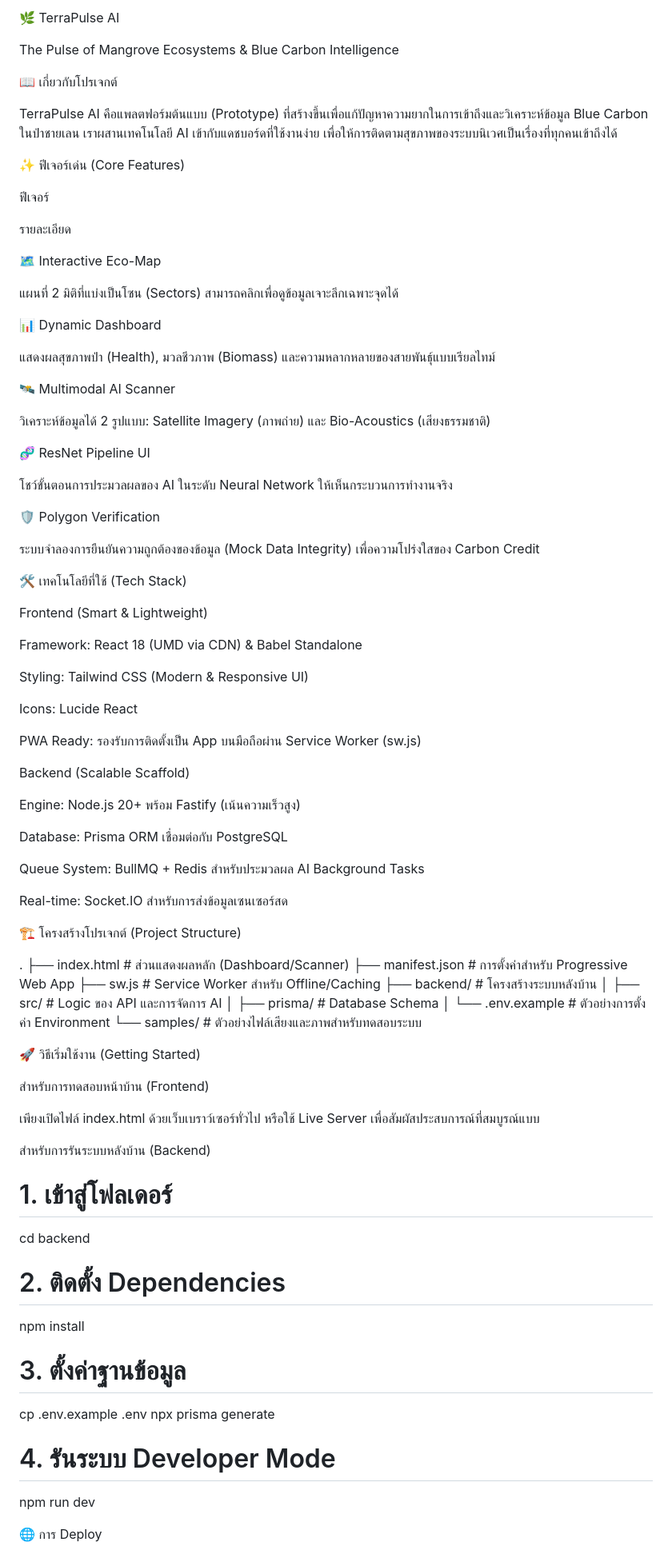
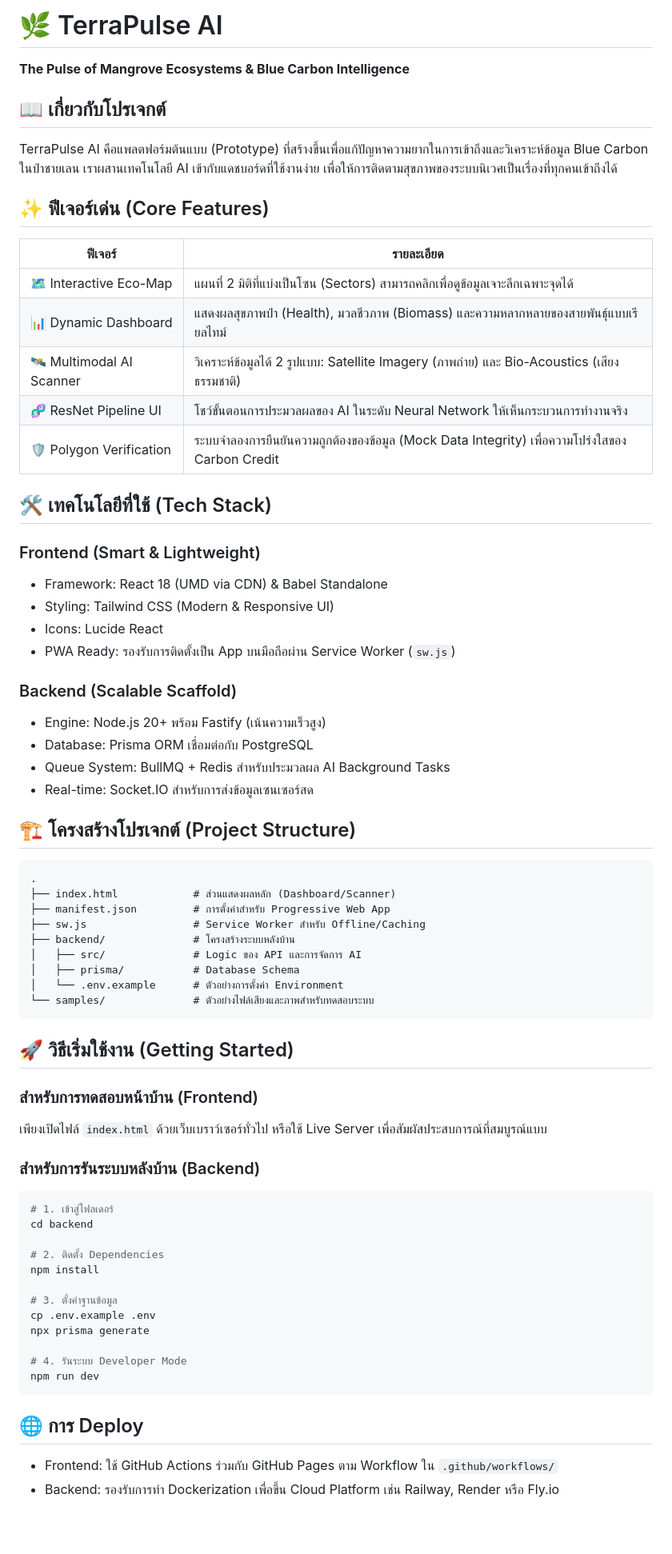
Before and after one commit to ffirst2551/TerraPulseAI, a Markdown page: README.md, the part around one of its changes. Shown at 80% size. Drawn GitHub-style; blank space fills up the shorter version.

Commit message:
Update README formatting and content structure

````diff
--- a/README.md
+++ b/README.md
@@ -1,61 +1,40 @@
-🌿 TerraPulse AI
+# 🌿 TerraPulse AI
 
-The Pulse of Mangrove Ecosystems & Blue Carbon Intelligence
+**The Pulse of Mangrove Ecosystems & Blue Carbon Intelligence**
 
-📖 เกี่ยวกับโปรเจกต์
+## 📖 เกี่ยวกับโปรเจกต์
 
 TerraPulse AI คือแพลตฟอร์มต้นแบบ (Prototype) ที่สร้างขึ้นเพื่อแก้ปัญหาความยากในการเข้าถึงและวิเคราะห์ข้อมูล Blue Carbon ในป่าชายเลน เราผสานเทคโนโลยี AI เข้ากับแดชบอร์ดที่ใช้งานง่าย เพื่อให้การติดตามสุขภาพของระบบนิเวศเป็นเรื่องที่ทุกคนเข้าถึงได้
 
-✨ ฟีเจอร์เด่น (Core Features)
+## ✨ ฟีเจอร์เด่น (Core Features)
 
-ฟีเจอร์
+| ฟีเจอร์ | รายละเอียด |
+|---|---|
+| 🗺️ Interactive Eco-Map | แผนที่ 2 มิติที่แบ่งเป็นโซน (Sectors) สามารถคลิกเพื่อดูข้อมูลเจาะลึกเฉพาะจุดได้ |
+| 📊 Dynamic Dashboard | แสดงผลสุขภาพป่า (Health), มวลชีวภาพ (Biomass) และความหลากหลายของสายพันธุ์แบบเรียลไทม์ |
+| 🛰️ Multimodal AI Scanner | วิเคราะห์ข้อมูลได้ 2 รูปแบบ: Satellite Imagery (ภาพถ่าย) และ Bio-Acoustics (เสียงธรรมชาติ) |
+| 🧬 ResNet Pipeline UI | โชว์ขั้นตอนการประมวลผลของ AI ในระดับ Neural Network ให้เห็นกระบวนการทำงานจริง |
+| 🛡️ Polygon Verification | ระบบจำลองการยืนยันความถูกต้องของข้อมูล (Mock Data Integrity) เพื่อความโปร่งใสของ Carbon Credit |
 
-รายละเอียด
+## 🛠️ เทคโนโลยีที่ใช้ (Tech Stack)
 
-🗺️ Interactive Eco-Map
+### Frontend (Smart & Lightweight)
 
-แผนที่ 2 มิติที่แบ่งเป็นโซน (Sectors) สามารถคลิกเพื่อดูข้อมูลเจาะลึกเฉพาะจุดได้
+- Framework: React 18 (UMD via CDN) & Babel Standalone
+- Styling: Tailwind CSS (Modern & Responsive UI)
+- Icons: Lucide React
+- PWA Ready: รองรับการติดตั้งเป็น App บนมือถือผ่าน Service Worker (`sw.js`)
 
-📊 Dynamic Dashboard
+### Backend (Scalable Scaffold)
 
-แสดงผลสุขภาพป่า (Health), มวลชีวภาพ (Biomass) และความหลากหลายของสายพันธุ์แบบเรียลไทม์
+- Engine: Node.js 20+ พร้อม Fastify (เน้นความเร็วสูง)
+- Database: Prisma ORM เชื่อมต่อกับ PostgreSQL
+- Queue System: BullMQ + Redis สำหรับประมวลผล AI Background Tasks
+- Real-time: Socket.IO สำหรับการส่งข้อมูลเซนเซอร์สด
 
-🛰️ Multimodal AI Scanner
+## 🏗️ โครงสร้างโปรเจกต์ (Project Structure)
 
-วิเคราะห์ข้อมูลได้ 2 รูปแบบ: Satellite Imagery (ภาพถ่าย) และ Bio-Acoustics (เสียงธรรมชาติ)
-
-🧬 ResNet Pipeline UI
-
-โชว์ขั้นตอนการประมวลผลของ AI ในระดับ Neural Network ให้เห็นกระบวนการทำงานจริง
-
-🛡️ Polygon Verification
-
-ระบบจำลองการยืนยันความถูกต้องของข้อมูล (Mock Data Integrity) เพื่อความโปร่งใสของ Carbon Credit
-
-🛠️ เทคโนโลยีที่ใช้ (Tech Stack)
-
-Frontend (Smart & Lightweight)
-
-Framework: React 18 (UMD via CDN) & Babel Standalone
-
-Styling: Tailwind CSS (Modern & Responsive UI)
-
-Icons: Lucide React
-
-PWA Ready: รองรับการติดตั้งเป็น App บนมือถือผ่าน Service Worker (sw.js)
-
-Backend (Scalable Scaffold)
-
-Engine: Node.js 20+ พร้อม Fastify (เน้นความเร็วสูง)
-
-Database: Prisma ORM เชื่อมต่อกับ PostgreSQL
-
-Queue System: BullMQ + Redis สำหรับประมวลผล AI Background Tasks
-
-Real-time: Socket.IO สำหรับการส่งข้อมูลเซนเซอร์สด
-
-🏗️ โครงสร้างโปรเจกต์ (Project Structure)
-
+```text
 .
 ├── index.html            # ส่วนแสดงผลหลัก (Dashboard/Scanner)
 ├── manifest.json         # การตั้งค่าสำหรับ Progressive Web App
@@ -65,16 +44,17 @@ Real-time: Socket.IO สำหรับการส่งข้อมูลเ
 │   ├── prisma/           # Database Schema
 │   └── .env.example      # ตัวอย่างการตั้งค่า Environment
 └── samples/              # ตัวอย่างไฟล์เสียงและภาพสำหรับทดสอบระบบ
+```
 
+## 🚀 วิธีเริ่มใช้งาน (Getting Started)
 
-🚀 วิธีเริ่มใช้งาน (Getting Started)
+### สำหรับการทดสอบหน้าบ้าน (Frontend)
 
-สำหรับการทดสอบหน้าบ้าน (Frontend)
+เพียงเปิดไฟล์ `index.html` ด้วยเว็บเบราว์เซอร์ทั่วไป หรือใช้ Live Server เพื่อสัมผัสประสบการณ์ที่สมบูรณ์แบบ
 
-เพียงเปิดไฟล์ index.html ด้วยเว็บเบราว์เซอร์ทั่วไป หรือใช้ Live Server เพื่อสัมผัสประสบการณ์ที่สมบูรณ์แบบ
+### สำหรับการรันระบบหลังบ้าน (Backend)
 
-สำหรับการรันระบบหลังบ้าน (Backend)
-
+```bash
 # 1. เข้าสู่โฟลเดอร์
 cd backend
 
@@ -87,7 +67,10 @@ npx prisma generate
 
 # 4. รันระบบ Developer Mode
 npm run dev
+```
 
+## 🌐 การ Deploy
 
-🌐 การ Deploy
+- Frontend: ใช้ GitHub Actions ร่วมกับ GitHub Pages ตาม Workflow ใน `.github/workflows/`
+- Backend: รองรับการทำ Dockerization เพื่อขึ้น Cloud Platform เช่น Railway, Render หรือ Fly.io
 
````
Also changed, not shown: other parts of README.md (+7 -12 lines).
